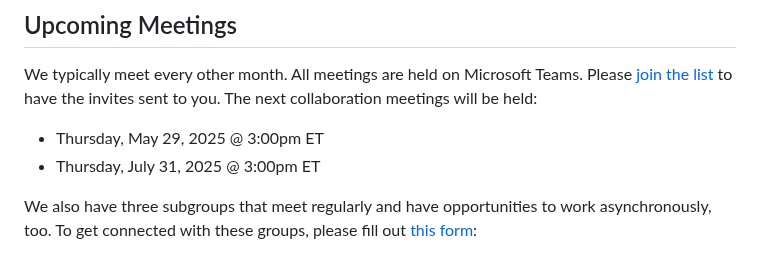
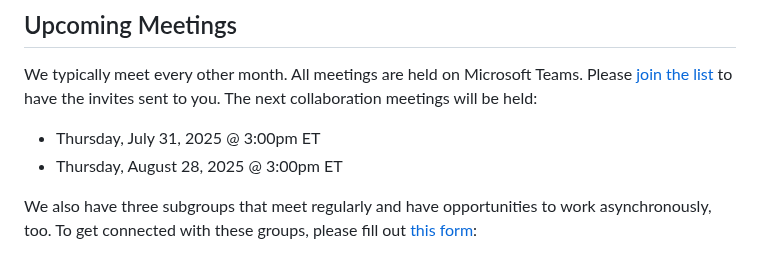
Before and after one commit to dotbts/BPA, a Markdown page: README.md, the part around the change. Drawn GitHub-style.

Commit message:
Update README.md
added the rest of the meeting dates for this year

Signed-off-by: Reid Passmore <95451588+reidx19@users.noreply.github.com>

```diff
--- a/README.md
+++ b/README.md
@@ -13,8 +13,13 @@ To contact us or ask a question, please fill out [this form](https://forms.offic
 
 ## Upcoming Meetings
 We typically meet every other month. All meetings are held on Microsoft Teams. Please [join the list](https://forms.office.com/g/34975BEAkF) to have the invites sent to you. The next collaboration meetings will be held:
-- Thursday, May 29, 2025 @ 3:00pm ET
 - Thursday, July 31, 2025 @ 3:00pm ET
+- Thursday, August 28, 2025 @ 3:00pm ET
+<!---
+- Thursday, September 25, 2025 @ 3:00pm ET
+- Thursday, October 30, 2025 @ 3:00pm ET
+- Thursday, December 4, 2025 @ 3:00pm ET
+-->
 
 We also have three subgroups that meet regularly and have opportunities to work asynchronously, too. To get connected with these groups, please fill out [this form](https://forms.office.com/Pages/ResponsePage.aspx?id=WyTNxPBElUOhqjhI0lj3i2kiSGH_4l5MuKXImYxBW4NUQUpDVUZYVE5HSDNMS1g2VFdFRDZXMFlUSS4u):
 - Subgroup on Data Practices: Working to facilitate the adoption of specifications and practices. Meets every first Thursday @ 3:00pm ET.
```
